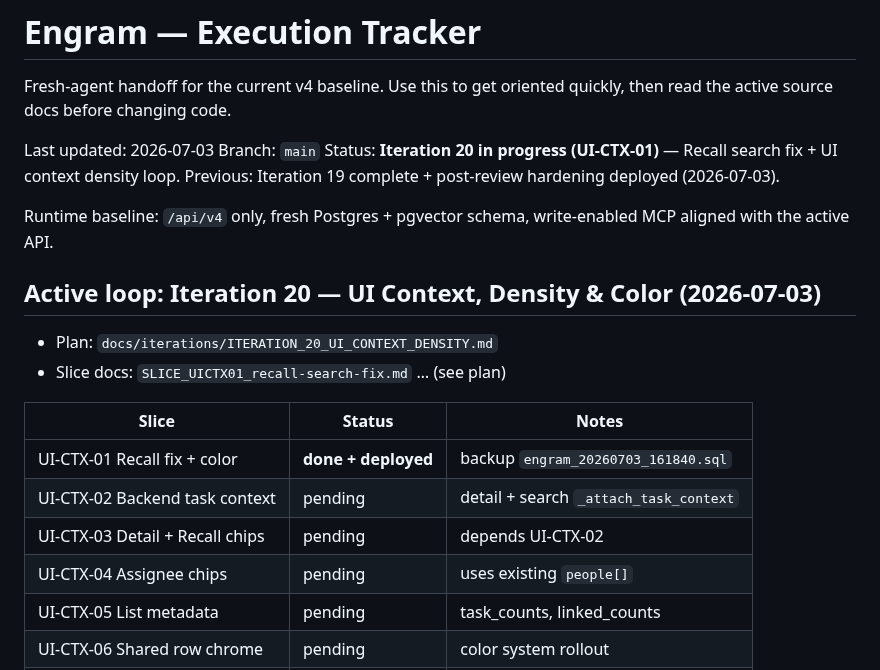
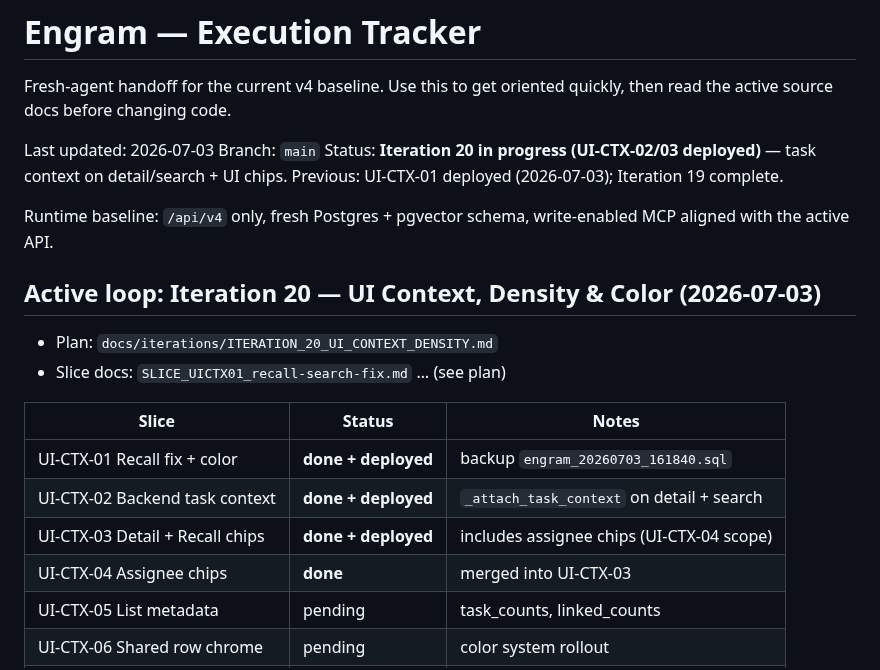
Before and after one commit to 1digitalD/engram, a Markdown page: EXECUTION-TRACKER.md, the part around the change. Rendered like a GitHub page.

```diff
--- a/EXECUTION-TRACKER.md
+++ b/EXECUTION-TRACKER.md
@@ -5,8 +5,8 @@ then read the active source docs before changing code.
 
 Last updated: 2026-07-03
 Branch: `main`
-Status: **Iteration 20 in progress (UI-CTX-01)** — Recall search fix + UI context density loop.
-Previous: Iteration 19 complete + post-review hardening deployed (2026-07-03).
+Status: **Iteration 20 in progress (UI-CTX-02/03 deployed)** — task context on detail/search + UI chips.
+Previous: UI-CTX-01 deployed (2026-07-03); Iteration 19 complete.
 
 Runtime baseline: `/api/v4` only, fresh Postgres + pgvector schema, write-enabled MCP
 aligned with the active API.
@@ -19,9 +19,9 @@ aligned with the active API.
 | Slice | Status | Notes |
 |-------|--------|-------|
 | UI-CTX-01 Recall fix + color | **done + deployed** | backup `engram_20260703_161840.sql` |
-| UI-CTX-02 Backend task context | pending | detail + search `_attach_task_context` |
-| UI-CTX-03 Detail + Recall chips | pending | depends UI-CTX-02 |
-| UI-CTX-04 Assignee chips | pending | uses existing `people[]` |
+| UI-CTX-02 Backend task context | **done + deployed** | `_attach_task_context` on detail + search |
+| UI-CTX-03 Detail + Recall chips | **done + deployed** | includes assignee chips (UI-CTX-04 scope) |
+| UI-CTX-04 Assignee chips | **done** | merged into UI-CTX-03 |
 | UI-CTX-05 List metadata | pending | task_counts, linked_counts |
 | UI-CTX-06 Shared row chrome | pending | color system rollout |
 | UI-CTX-07 Project parent area | blocked | needs backend helper |
```
Also changed, not shown: docs/iterations/ITERATION_20_UI_CONTEXT_DENSITY.md (+7 -33 lines).
